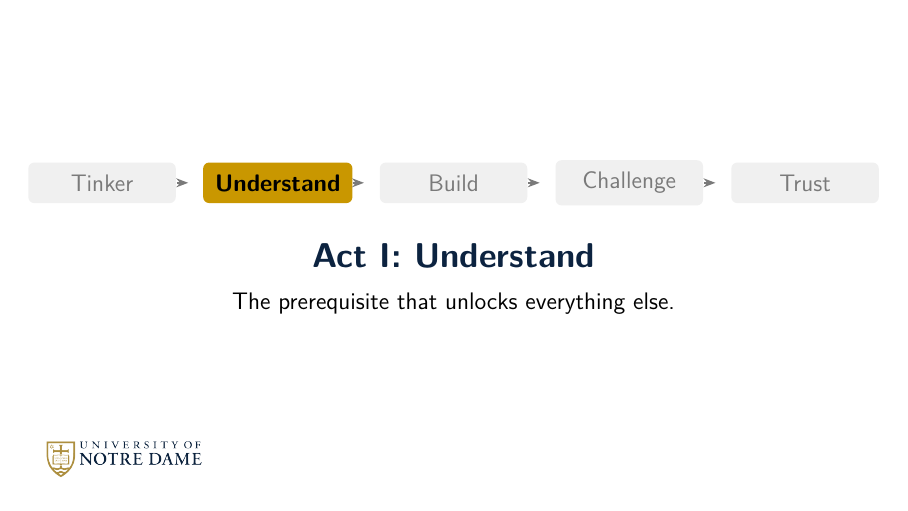
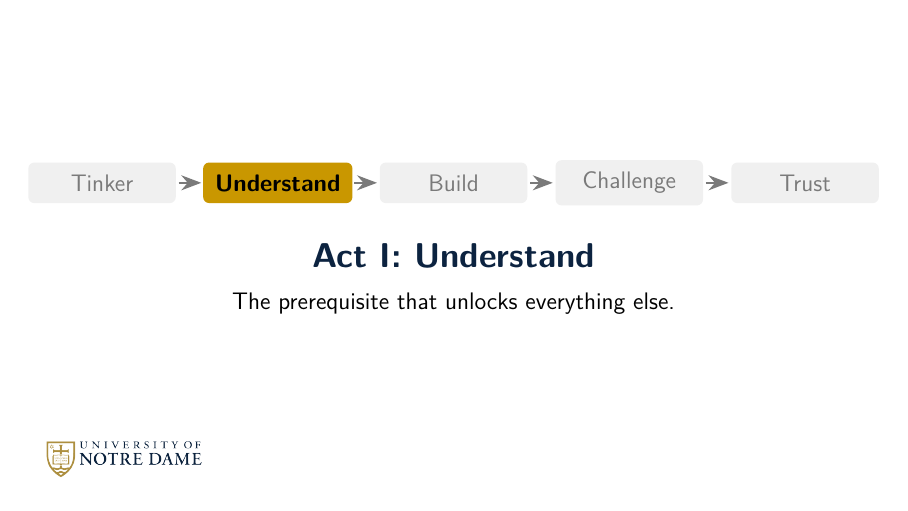
Before and after one commit to dowlinglab/claude-for-researchers, LaTeX slides (slides/main.tex): page 10 of 41. Compiled offline with pdfLaTeX.

Commit message:
Fix the act-strip arrows, too small after the box enlargement
The arrows scaled up only slightly (4pt->6pt) when the boxes/text
jumped from scriptsize to large -- reading as tiny, barely-visible
chevrons next to the now-much-bigger boxes. Lengthened them to span
most of the gap between boxes and thickened the stroke (very thick,
10pt arrowhead) so they read at the same visual weight as everything
else on the strip. Compiles clean, visually checked.

Co-Authored-By: Claude Sonnet 5 <noreply@anthropic.com>

```diff
--- a/slides/main.tex
+++ b/slides/main.tex
@@ -141,8 +141,8 @@
             inner sep=6pt, minimum width=2.6cm, align=center] at (\i,0) {\n};
     \fi
     \ifnum\i<5
-      \draw[-{Stealth[length=6pt]}, Muted, thick]
-        ($(\i,0)+(1.32cm,0)$) -- ($(\i,0)+(1.52cm,0)$);
+      \draw[-{Stealth[length=10pt]}, Muted, very thick]
+        ($(\i,0)+(1.35cm,0)$) -- ($(\i,0)+(1.75cm,0)$);
     \fi
   }
 \end{tikzpicture}}
```
